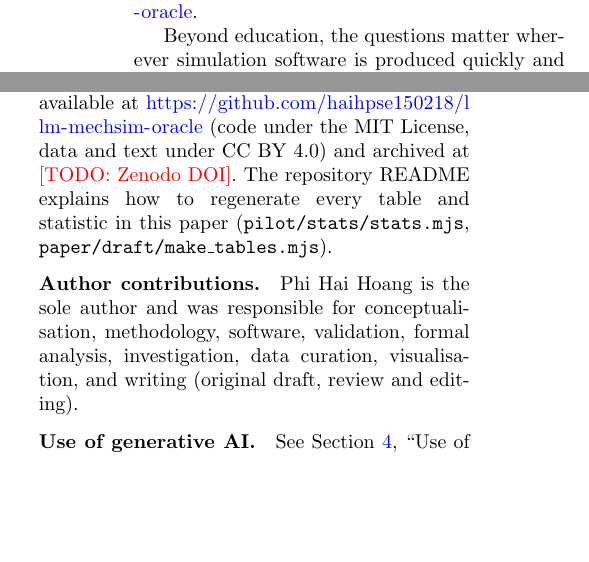
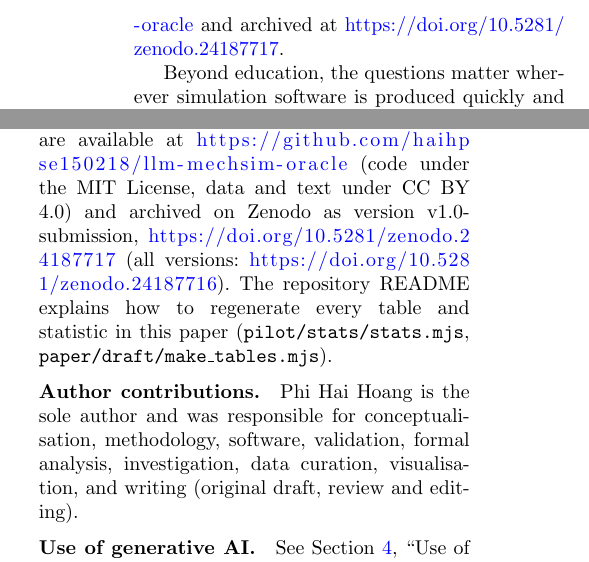
Before and after one commit to haihpse150218/llm-mechsim-oracle, a LaTeX paper (paper/overleaf/main.tex, which reads paper/overleaf/sections/declarations.tex, paper/overleaf/sections/introduction.tex): two parts of the columns of pages 3 and 14 of 18, joined at a grey line, cut at the place of the change, the shorter picture padded with empty space. Compiled offline with pdfLaTeX.

Commit message:
mechsim paper: Zenodo DOI 10.5281/zenodo.24187717 (v1.0-submission) in introduction, data availability and README
Co-Authored-By: Claude Opus 5.5 <noreply@anthropic.com>

```diff
--- a/paper/overleaf/sections/declarations.tex
+++ b/paper/overleaf/sections/declarations.tex
@@ -8,7 +8,7 @@
 
 \bmhead{Ethics approval} Not applicable; the study involves no human participants or personal data.
 
-\bmhead{Data and code availability} The specifications, generated and repaired simulators, mutants, reference simulators, oracle, feedback texts, repair replies, raw oracle results and analysis scripts are available at \url{https://github.com/haihpse150218/llm-mechsim-oracle} (code under the MIT License, data and text under CC BY 4.0) and archived at \todo{Zenodo DOI}. The repository README explains how to regenerate every table and statistic in this paper (\texttt{pilot/stats/stats.mjs}, \texttt{paper/draft/make\_tables.mjs}).
+\bmhead{Data and code availability} The specifications, generated and repaired simulators, mutants, reference simulators, oracle, feedback texts, repair replies, raw oracle results and analysis scripts are available at \url{https://github.com/haihpse150218/llm-mechsim-oracle} (code under the MIT License, data and text under CC BY 4.0) and archived on Zenodo as version v1.0-submission, \url{https://doi.org/10.5281/zenodo.24187717} (all versions: \url{https://doi.org/10.5281/zenodo.24187716}). The repository README explains how to regenerate every table and statistic in this paper (\texttt{pilot/stats/stats.mjs}, \texttt{paper/draft/make\_tables.mjs}).
 
 \bmhead{Author contributions} Phi Hai Hoang is the sole author and was responsible for conceptualisation, methodology, software, validation, formal analysis, investigation, data curation, visualisation, and writing (original draft, review and editing).
 
--- a/paper/overleaf/sections/introduction.tex
+++ b/paper/overleaf/sections/introduction.tex
@@ -24,7 +24,7 @@ We study eight mechanisms, 88 generated simulators, 39 seeded mutants and nearly
 \item Specificity matters in a model-dependent way. On design-knowledge errors, the smaller model succeeded only with the correct value (13/13 versus 0/13 with location only). The larger model needed only the location (7/7) (Fisher's exact test, $p = 1.3\times10^{-5}$).
 \end{itemize}
 
-The contributions are: (i) an executable oracle for generated mechanism simulators that needs no per-task specification and includes a guard against marker gaming; (ii) a controlled comparison of oracle, VLM and self-refinement feedback in iterative repair with oracle-gated stopping; (iii) a feedback-specificity ablation showing an interaction between the information content of feedback and the repairing model; and (iv) the full dataset of specifications, generated and repaired simulators, mutants and oracle reports, available at \url{https://github.com/haihpse150218/llm-mechsim-oracle}.
+The contributions are: (i) an executable oracle for generated mechanism simulators that needs no per-task specification and includes a guard against marker gaming; (ii) a controlled comparison of oracle, VLM and self-refinement feedback in iterative repair with oracle-gated stopping; (iii) a feedback-specificity ablation showing an interaction between the information content of feedback and the repairing model; and (iv) the full dataset of specifications, generated and repaired simulators, mutants and oracle reports, available at \url{https://github.com/haihpse150218/llm-mechsim-oracle} and archived at \url{https://doi.org/10.5281/zenodo.24187717}.
 
 Beyond education, the questions matter wherever simulation software is produced quickly and trusted on sight. This includes digital twins, operator training and design reviews, which are the kinds of systems in which NASA and other mission-critical organisations rely on simulation V\&V \cite{sargent2013vv,balci1997vva}. An acceptance gate that is cheap, deterministic and explains its verdict is a natural complement to human or model-based visual review.
 
```
Also changed, not shown: paper/draft/sections/declarations.tex (+1 -1 lines), paper/draft/sections/introduction.tex (+1 -1 lines), README.md, paper/draft/README.md.
